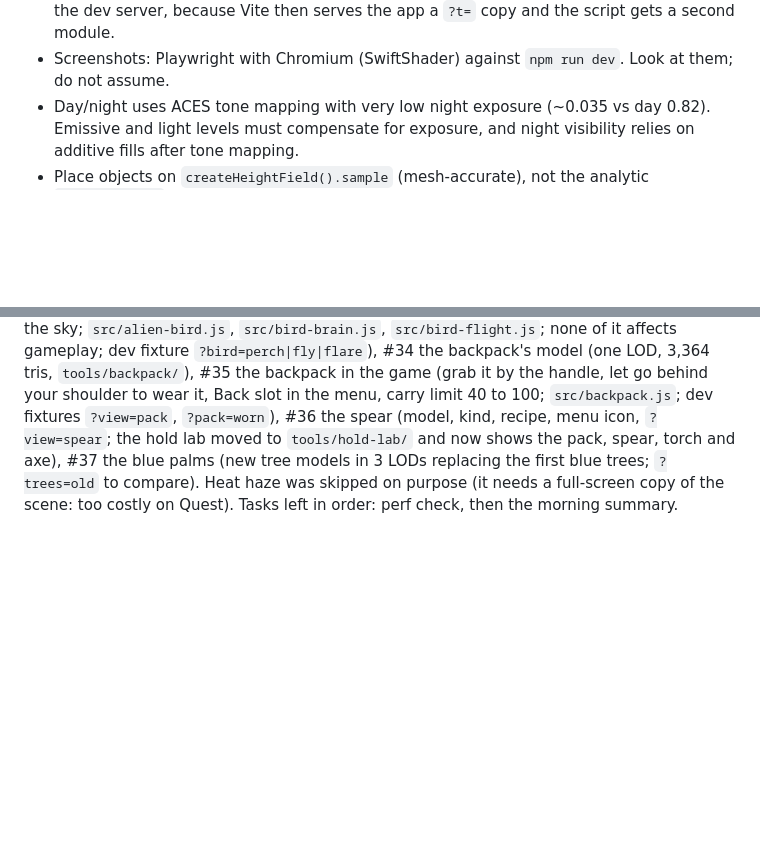
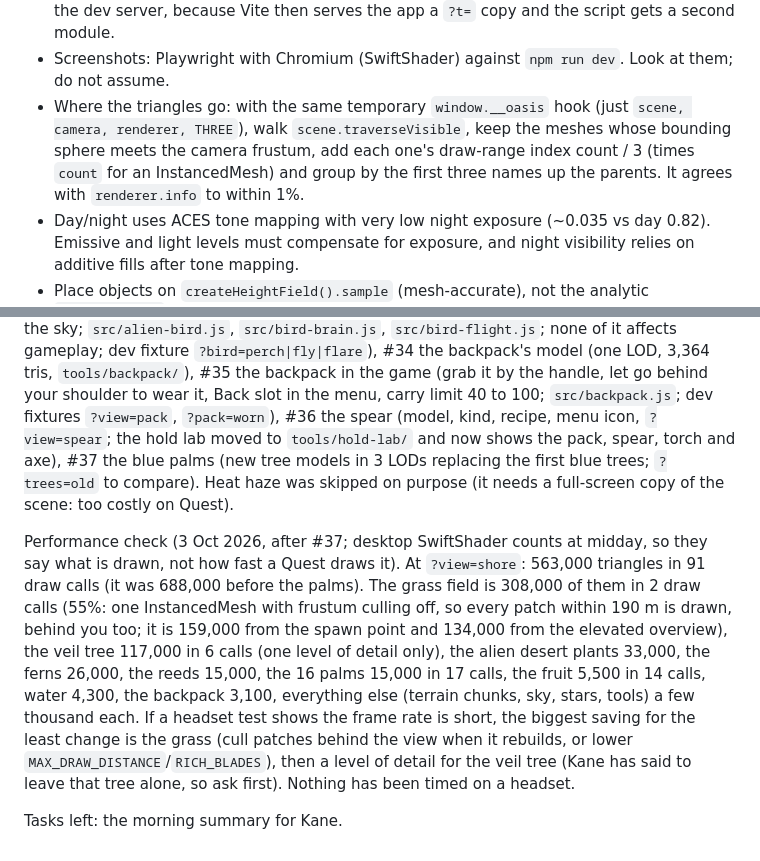
Before and after one commit to permabulk69420-pixel/Oasis, a Markdown page: CLAUDE.md, 2 parts joined by grey strips. Rendered like a GitHub page; blank space fills up the shorter version.

Commit message:
Notes: where the triangles go (performance check after the palms) (#38)
Docs only. CLAUDE.md records what the scene draws at the pond (563,000
triangles, 91 draw calls; the grass field is 55% of it, the veil tree 117,000),
how it was measured, and where the cheapest savings would be if a headset test
shows the frame rate is short. Nothing was timed on a headset.


Claude-Session: https://claude.ai/code/session_01KEpueLzvvBmh5pvRED5C2s

Co-authored-by: Claude <noreply@anthropic.com>

```diff
--- a/CLAUDE.md
+++ b/CLAUDE.md
@@ -48,6 +48,9 @@ for how the game works. These are standing rules from Kane; they apply to every
   fake `renderer.xr.isPresenting`); never commit it. After editing a `src/` file that scratch scripts import with a bare
   `import('/src/x.js')`, restart the dev server, because Vite then serves the app a `?t=` copy and the script gets a second module.
 - Screenshots: Playwright with Chromium (SwiftShader) against `npm run dev`. Look at them; do not assume.
+- Where the triangles go: with the same temporary `window.__oasis` hook (just `scene, camera, renderer, THREE`), walk `scene.traverseVisible`,
+  keep the meshes whose bounding sphere meets the camera frustum, add each one's draw-range index count / 3 (times `count` for an
+  InstancedMesh) and group by the first three names up the parents. It agrees with `renderer.info` to within 1%.
 - Day/night uses ACES tone mapping with very low night exposure (~0.035 vs day 0.82). Emissive and light
   levels must compensate for exposure, and night visibility relies on additive fills after tone mapping.
 - Place objects on `createHeightField().sample` (mesh-accurate), not the analytic `terrainHeight`.
@@ -93,5 +96,15 @@ circles the pond and lands to drink, or just crosses the sky; `src/alien-bird.js
 #35 the backpack in the game (grab it by the handle, let go behind your shoulder to wear it, Back slot in the menu, carry limit 40 to 100; `src/backpack.js`;
 dev fixtures `?view=pack`, `?pack=worn`), #36 the spear (model, kind, recipe, menu icon, `?view=spear`; the hold lab moved to `tools/hold-lab/` and
 now shows the pack, spear, torch and axe), #37 the blue palms (new tree models in 3 LODs replacing the first blue trees; `?trees=old` to compare).
-Heat haze was skipped on purpose (it needs a full-screen copy of the scene: too costly on Quest). Tasks left in
-order: perf check, then the morning summary.
+Heat haze was skipped on purpose (it needs a full-screen copy of the scene: too costly on Quest).
+
+Performance check (3 Oct 2026, after #37; desktop SwiftShader counts at midday, so they say what is drawn, not how fast a Quest draws
+it). At `?view=shore`: 563,000 triangles in 91 draw calls (it was 688,000 before the palms). The grass field is 308,000 of them in 2 draw
+calls (55%: one InstancedMesh with frustum culling off, so every patch within 190 m is drawn, behind you too; it is 159,000 from the
+spawn point and 134,000 from the elevated overview), the veil tree 117,000 in 6 calls (one level of detail only), the alien desert plants
+33,000, the ferns 26,000, the reeds 15,000, the 16 palms 15,000 in 17 calls, the fruit 5,500 in 14 calls, water 4,300, the backpack 3,100,
+everything else (terrain chunks, sky, stars, tools) a few thousand each. If a headset test shows the frame rate is short, the biggest saving
+for the least change is the grass (cull patches behind the view when it rebuilds, or lower `MAX_DRAW_DISTANCE`/`RICH_BLADES`), then a
+level of detail for the veil tree (Kane has said to leave that tree alone, so ask first). Nothing has been timed on a headset.
+
+Tasks left: the morning summary for Kane.
```
